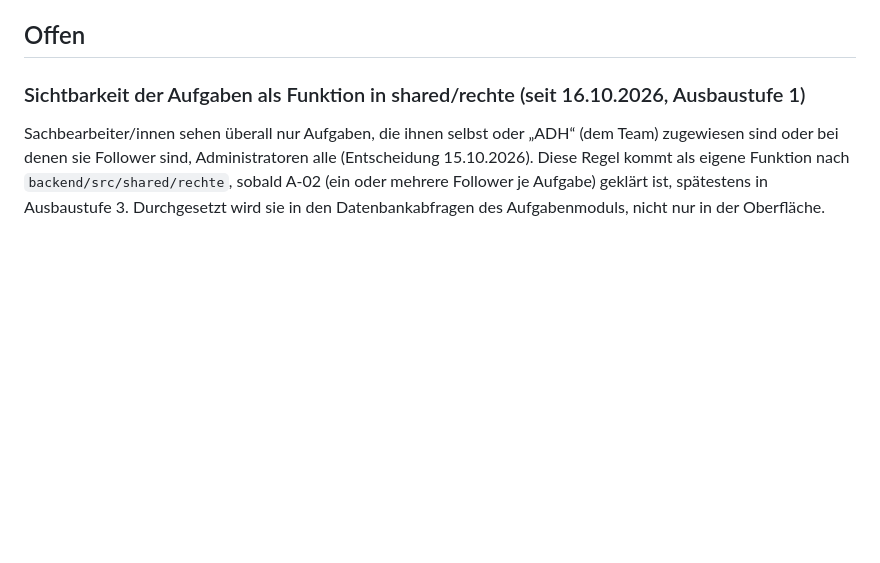
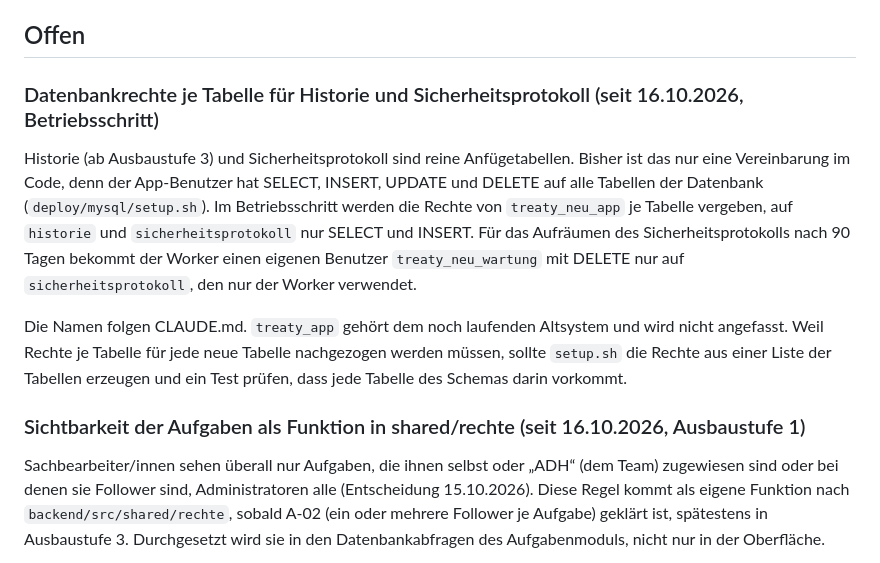
Before and after one commit to FredrikFernholz/treaty-neu, a Markdown page: docs/merkposten.md, the part around the change. GitHub-like rendering; blank space fills up the shorter version.

```diff
--- a/docs/merkposten.md
+++ b/docs/merkposten.md
@@ -3,6 +3,12 @@
 Offene technische Punkte, die bewusst zurückgestellt sind. Sie sind keine Entscheidungen (dafür gibt es `entscheidungen.md`), sondern Erinnerungen, was später anzugehen ist. Erledigte Punkte werden mit Datum und Verweis auf den Commit als erledigt markiert, nicht gelöscht.
 
 ## Offen
+
+### Datenbankrechte je Tabelle für Historie und Sicherheitsprotokoll (seit 16.10.2026, Betriebsschritt)
+
+Historie (ab Ausbaustufe 3) und Sicherheitsprotokoll sind reine Anfügetabellen. Bisher ist das nur eine Vereinbarung im Code, denn der App-Benutzer hat SELECT, INSERT, UPDATE und DELETE auf alle Tabellen der Datenbank (`deploy/mysql/setup.sh`). Im Betriebsschritt werden die Rechte von `treaty_neu_app` je Tabelle vergeben, auf `historie` und `sicherheitsprotokoll` nur SELECT und INSERT. Für das Aufräumen des Sicherheitsprotokolls nach 90 Tagen bekommt der Worker einen eigenen Benutzer `treaty_neu_wartung` mit DELETE nur auf `sicherheitsprotokoll`, den nur der Worker verwendet.
+
+Die Namen folgen CLAUDE.md. `treaty_app` gehört dem noch laufenden Altsystem und wird nicht angefasst. Weil Rechte je Tabelle für jede neue Tabelle nachgezogen werden müssen, sollte `setup.sh` die Rechte aus einer Liste der Tabellen erzeugen und ein Test prüfen, dass jede Tabelle des Schemas darin vorkommt.
 
 ### Sichtbarkeit der Aufgaben als Funktion in shared/rechte (seit 16.10.2026, Ausbaustufe 1)
 
```
Also changed, not shown: docs/entscheidungen.md (+8 -0 lines).
